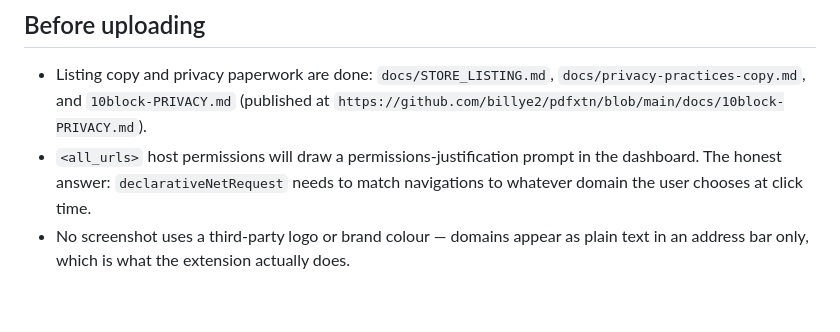
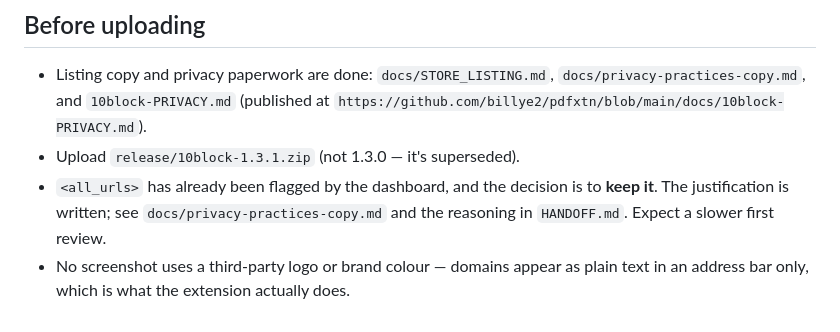
Before and after one commit to billye2/10block, a Markdown page: marketing/README.md, the part around the change. Drawn GitHub-style.

```diff
--- a/marketing/README.md
+++ b/marketing/README.md
@@ -88,8 +88,9 @@ ffmpeg -i marketing/store/promo-video-1280x800.webm \
 - Listing copy and privacy paperwork are done: `docs/STORE_LISTING.md`,
   `docs/privacy-practices-copy.md`, and `10block-PRIVACY.md` (published at
   `https://github.com/billye2/pdfxtn/blob/main/docs/10block-PRIVACY.md`).
-- `<all_urls>` host permissions will draw a permissions-justification prompt in
-  the dashboard. The honest answer: `declarativeNetRequest` needs to match
-  navigations to whatever domain the user chooses at click time.
+- Upload `release/10block-1.3.1.zip` (not 1.3.0 — it's superseded).
+- `<all_urls>` has already been flagged by the dashboard, and the decision is to
+  **keep it**. The justification is written; see `docs/privacy-practices-copy.md`
+  and the reasoning in `HANDOFF.md`. Expect a slower first review.
 - No screenshot uses a third-party logo or brand colour — domains appear as
   plain text in an address bar only, which is what the extension actually does.
```
Also changed, not shown: README.md (+23 -6 lines), docs/STORE_LISTING.md (+3 -1 lines).
